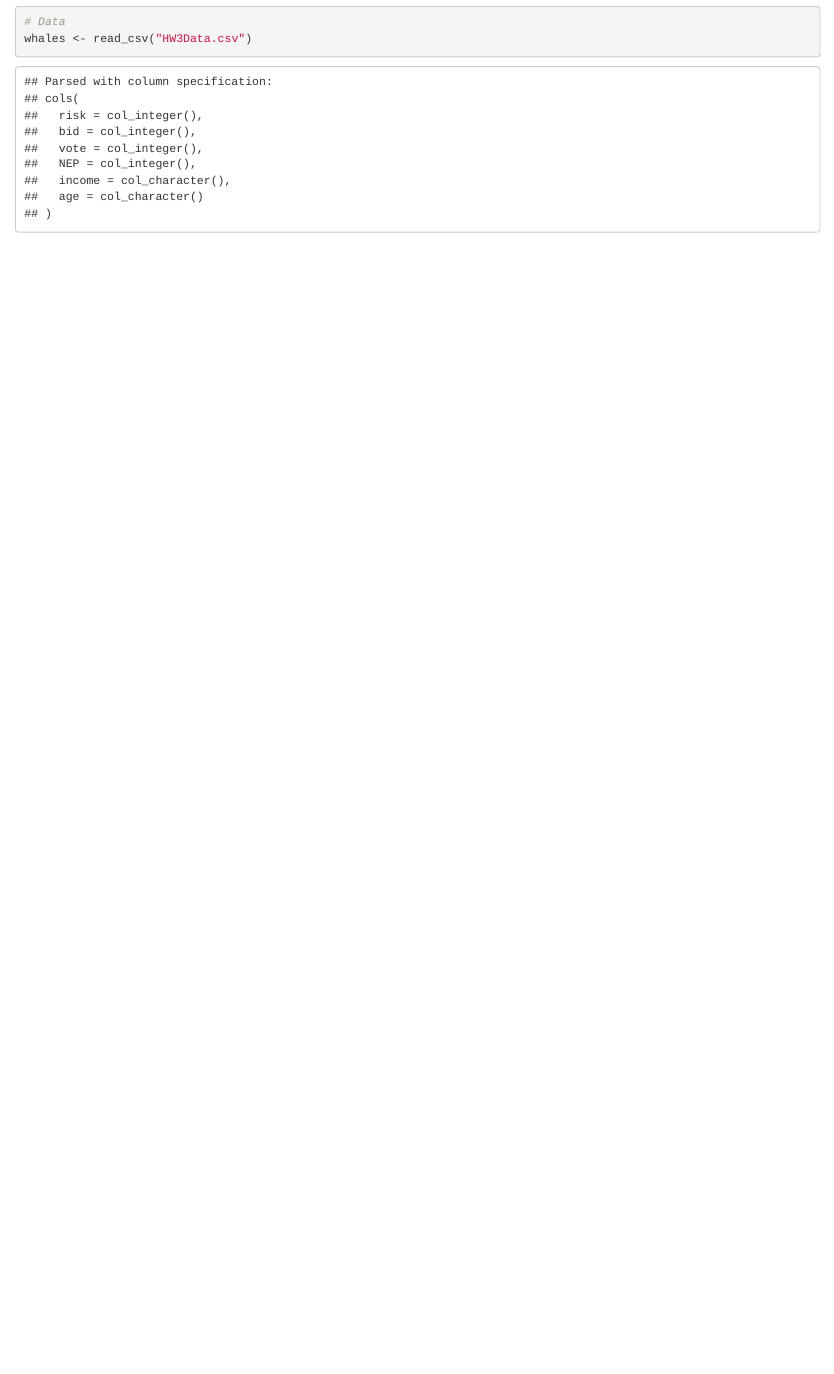
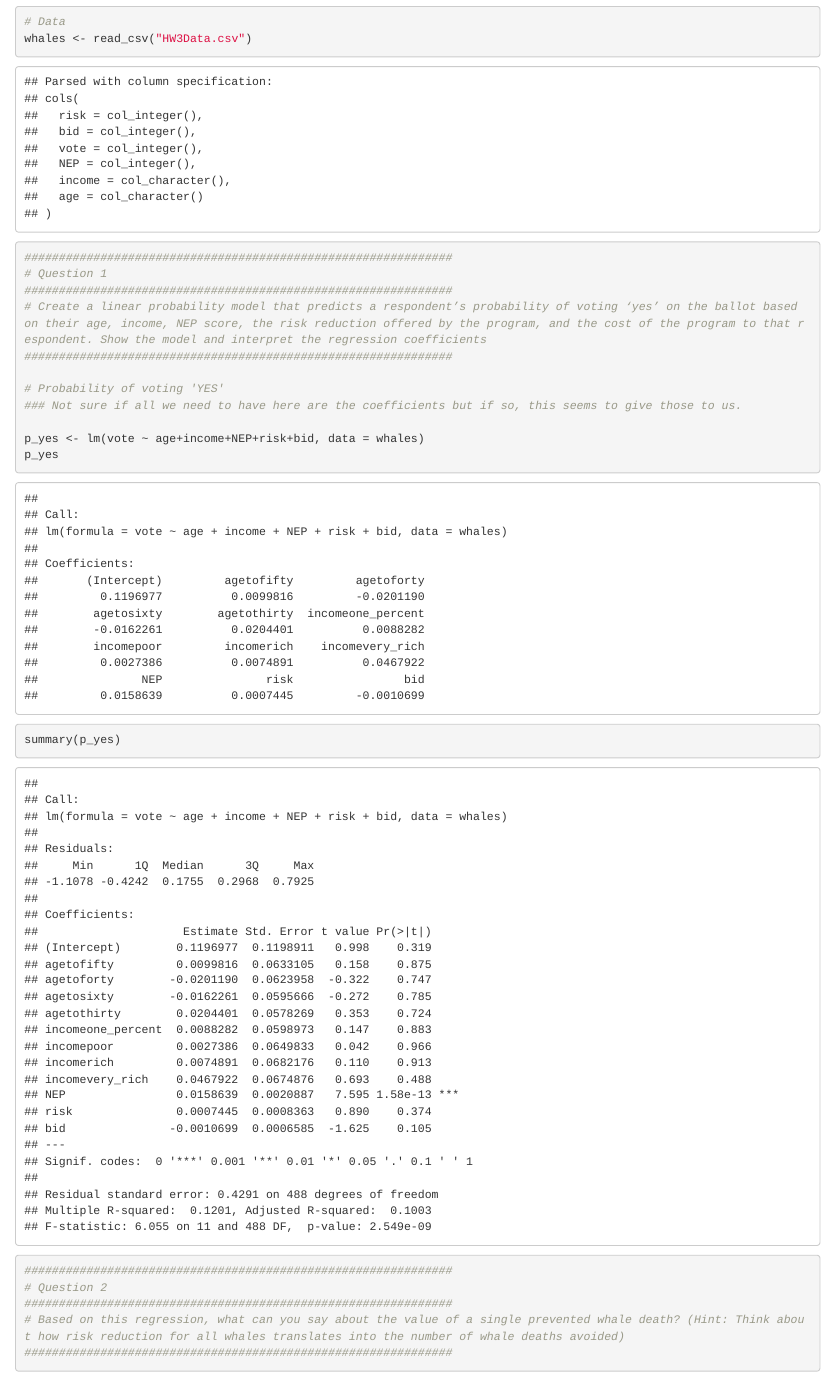
Before and after one commit to geoffreycook/ESM204-Assignment3, an R Markdown document (ESM204-Assignment3.Rmd): the page in a window 1100 px wide, from 2650 px down. The pictures show the output file ESM204-Assignment3.html that the author committed with the source, opened offline.

Commit message:
Not sure whether what we have is adequate to answer question 1. That is probably the case since I'm not sure we can answer question 2 with what we have from question 1.

````diff
--- a/ESM204-Assignment3.Rmd
+++ b/ESM204-Assignment3.Rmd
@@ -36,6 +36,27 @@ whales <- read_csv("HW3Data.csv")
 
 ```
 
-```{r}
+```{r Question 1}
+##############################################################
+# Question 1
+##############################################################
+# Create a linear probability model that predicts a respondent’s probability of voting ‘yes’ on the ballot based on their age, income, NEP score, the risk reduction offered by the program, and the cost of the program to that respondent. Show the model and interpret the regression coefficients
+##############################################################
+
+# Probability of voting 'YES'
+### Not sure if all we need to have here are the coefficients but if so, this seems to give those to us.
+
+p_yes <- lm(vote ~ age+income+NEP+risk+bid, data = whales)
+p_yes
+
+summary(p_yes)
+```
+```{r Question 2}
+##############################################################
+# Question 2
+##############################################################
+# Based on this regression, what can you say about the value of a single prevented whale death? (Hint: Think about how risk reduction for all whales translates into the number of whale deaths avoided)
+##############################################################
+
 
 ```
````
Also changed, not shown: ESM204-Assignment3.html.
